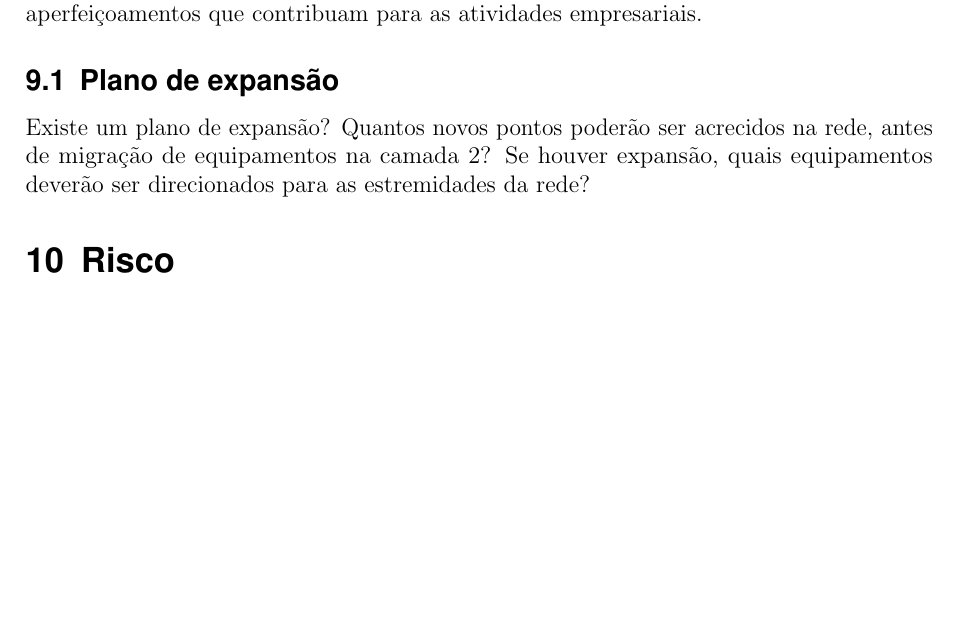
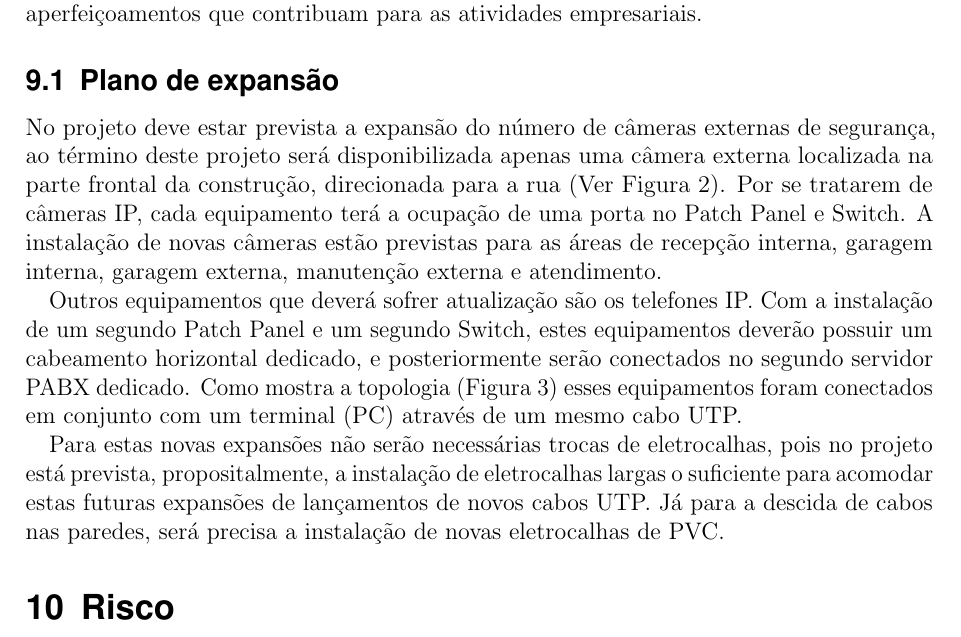
Before and after one commit to marcosfelipe/cabeamento, a LaTeX document (modelo_projeto.tex): part of page 16 of 21, cut so that both start at the same text, the shorter picture padded with empty space. Compiled offline with pdfLaTeX.

Commit message:
atualizado plano de expansao

```diff
--- a/modelo_projeto.tex
+++ b/modelo_projeto.tex
@@ -416,7 +416,12 @@ O plano de prevenção consiste em manter os equipamentos ativos, passivos e sis
 Pelo fato da atividade de manutenção de prevenção envolver dedicação e mão de obra especializada, a empresa optará por contratar uma consultoria terceirizada em TI para a operação. Este é o caso de muitas empresas que preferem não alocar os próprios funcionários da empresa para as tarefas de manutenção, afim de não prejudicar a produtividade da empresa. A consultoria, além de providenciar a manutenção periódica da rede, deve contribuir para análises práticas do fluxo de trabalho interno da corporação, sugerindo aperfeiçoamentos que contribuam para as atividades empresariais.
 
 \subsection{Plano de expansão}
-Existe um plano de expansão? Quantos novos pontos poderão ser acrecidos na rede, antes de migração de equipamentos na camada 2? Se houver expansão, quais equipamentos deverão ser direcionados para as estremidades da rede?
+
+No projeto deve estar prevista a expansão do número de câmeras externas de segurança, ao término deste projeto será disponibilizada apenas uma câmera externa localizada na parte frontal da construção, direcionada para a rua (Ver Figura \ref{planta-logica-atual}). Por se tratarem de câmeras IP, cada equipamento terá a ocupação de uma porta no Patch Panel e Switch. A instalação de novas câmeras estão previstas para as áreas de recepção interna, garagem interna, garagem externa, manutenção externa e atendimento.
+
+Outros equipamentos que deverá sofrer atualização são os telefones IP. Com a instalação de um segundo Patch Panel e um segundo Switch, estes equipamentos deverão possuir um cabeamento horizontal dedicado, e posteriormente serão conectados no segundo servidor PABX dedicado. Como mostra a topologia (Figura \ref{topologia}) esses equipamentos foram conectados em conjunto com um terminal (PC) através de um mesmo cabo UTP.
+
+Para estas novas expansões não serão necessárias trocas de eletrocalhas, pois no projeto está prevista, propositalmente, a instalação de eletrocalhas largas o suficiente para acomodar estas futuras expansões de lançamentos de novos cabos UTP. Já para a descida de cabos nas paredes, será precisa a instalação de novas eletrocalhas de PVC.
 
 \section{Risco}
 Enumerar e explicar os riscos do projeto.
```
Also changed, not shown: modelo_projeto.pdf.
